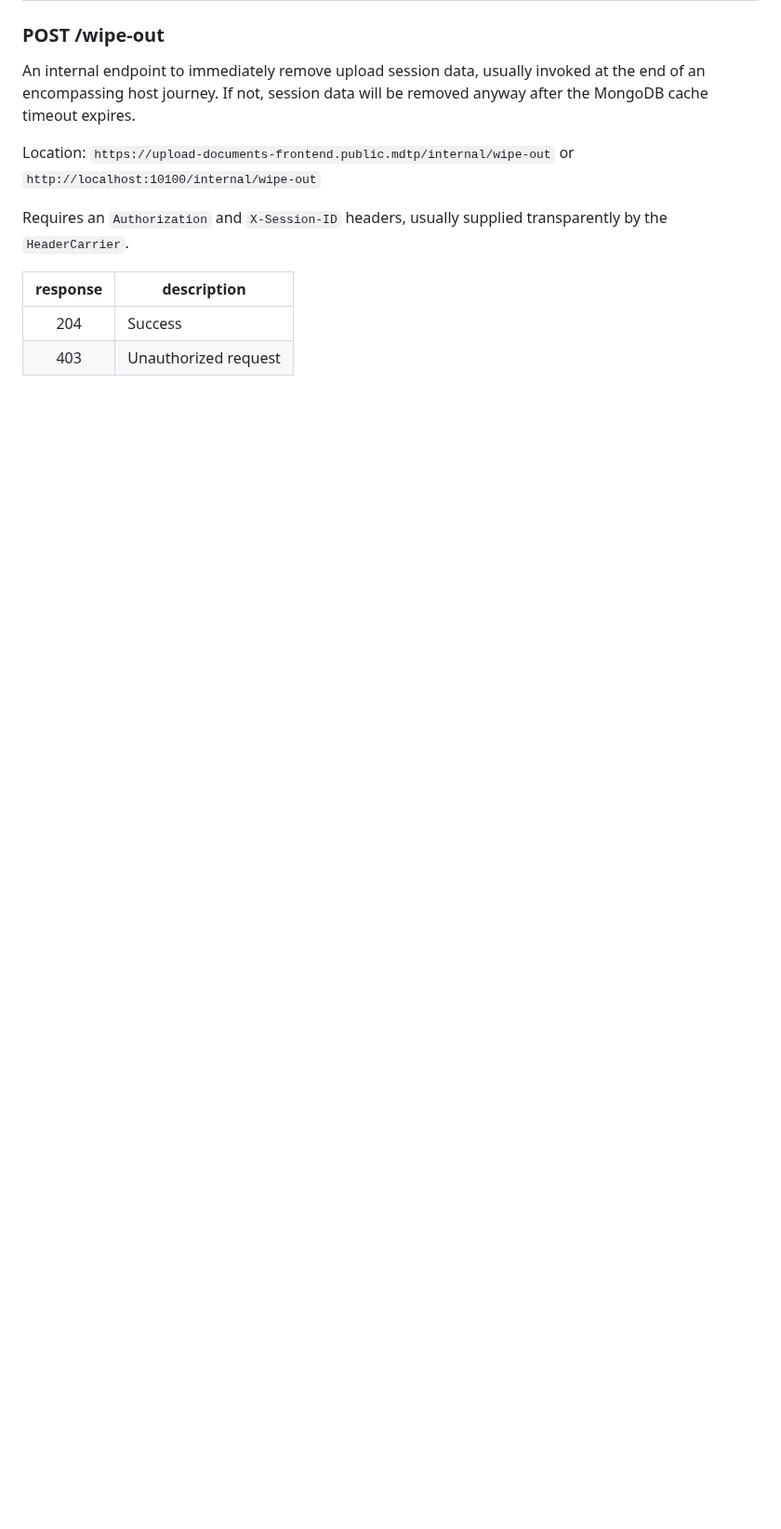
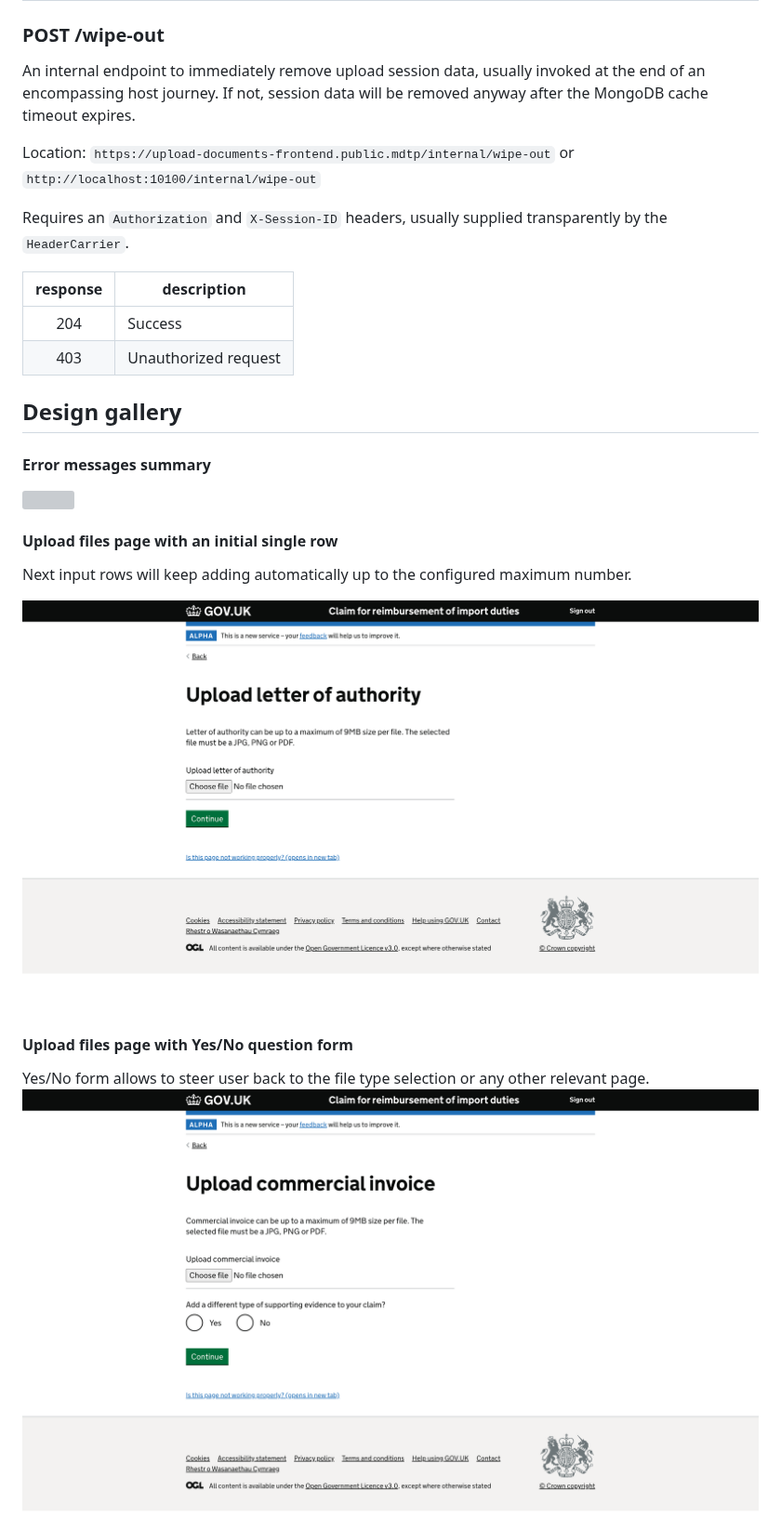
Before and after one commit to hmrc/upload-documents-frontend, a Markdown page: README.md, the part around one of its changes. Shown at 93% size. GitHub-like rendering; pictures changed too: docs/choose-files-variant-1.png (added), docs/choose-files-variant-2.png (added); blank space fills up the shorter version; grey boxes are pictures that could not be loaded.

```diff
--- a/README.md
+++ b/README.md
@@ -189,3 +214,20 @@ Requires an `Authorization` and `X-Session-ID` headers, usually supplied transpa
 |204   | Success |
 |403   | Unauthorized request |
 
+## Design gallery
+
+#### Error messages summary
+
+![](/docs/choose-files-error-messages.png)
+
+#### Upload files page with an initial single row
+Next input rows will keep adding automatically up to the configured maximum number.
+
+![](/docs/choose-files-variant-2.png)
+
+
+#### Upload files page with Yes/No question form
+Yes/No form allows to steer user back to the file type selection or any other relevant page.
+![](/docs/choose-files-variant-1.png)
+
+
```
Also changed, not shown: other parts of README.md (+45 -4 lines), docs/choose-files-variant-3.png (added), docs/choose-files-variant-4.png (added), docs/choose-files-variant-5.png (added), 2 other files.
